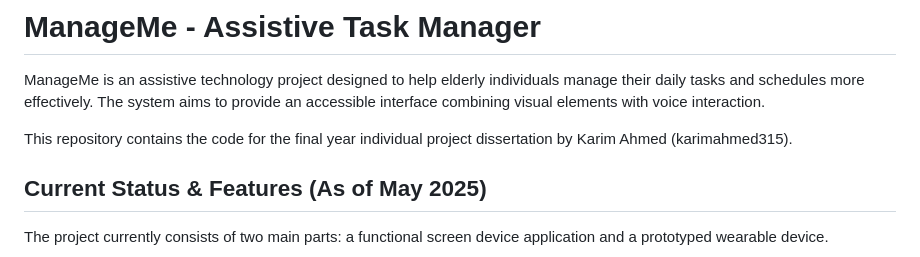
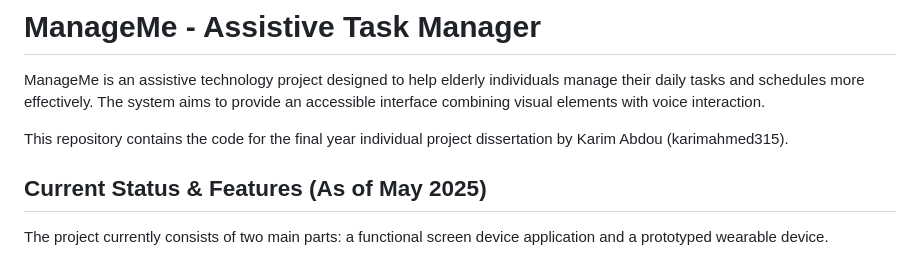
Before and after one commit to karimahmed315/task_manager, a Markdown page: README.md, the part around the change. GitHub-like rendering.

```diff
--- a/README.md
+++ b/README.md
@@ -2,7 +2,7 @@
 
 ManageMe is an assistive technology project designed to help elderly individuals manage their daily tasks and schedules more effectively. The system aims to provide an accessible interface combining visual elements with voice interaction.
 
-This repository contains the code for the final year individual project dissertation by Karim Ahmed (karimahmed315).
+This repository contains the code for the final year individual project dissertation by Karim Abdou (karimahmed315).
 
 ## Current Status & Features (As of May 2025)
 
```
